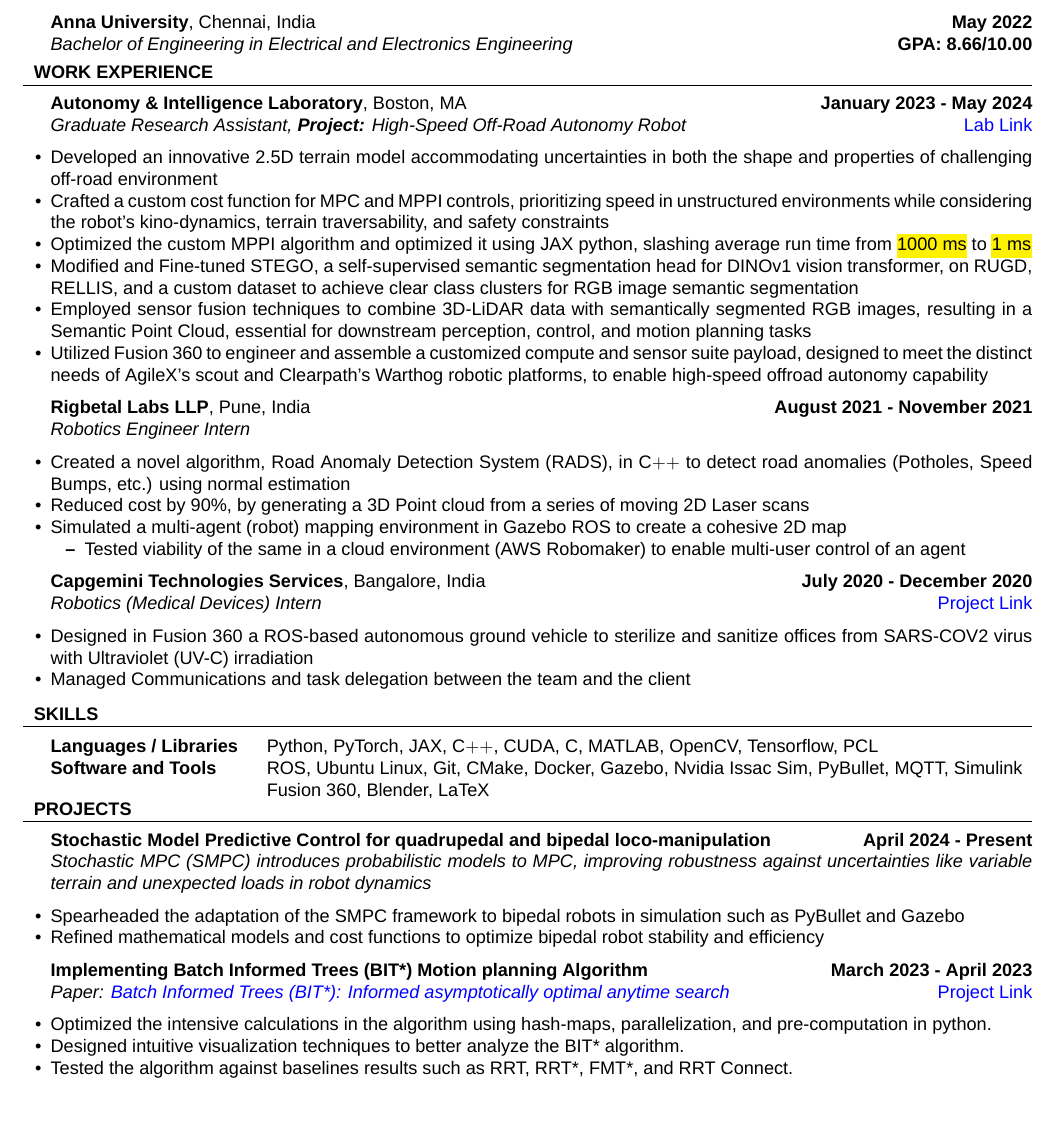
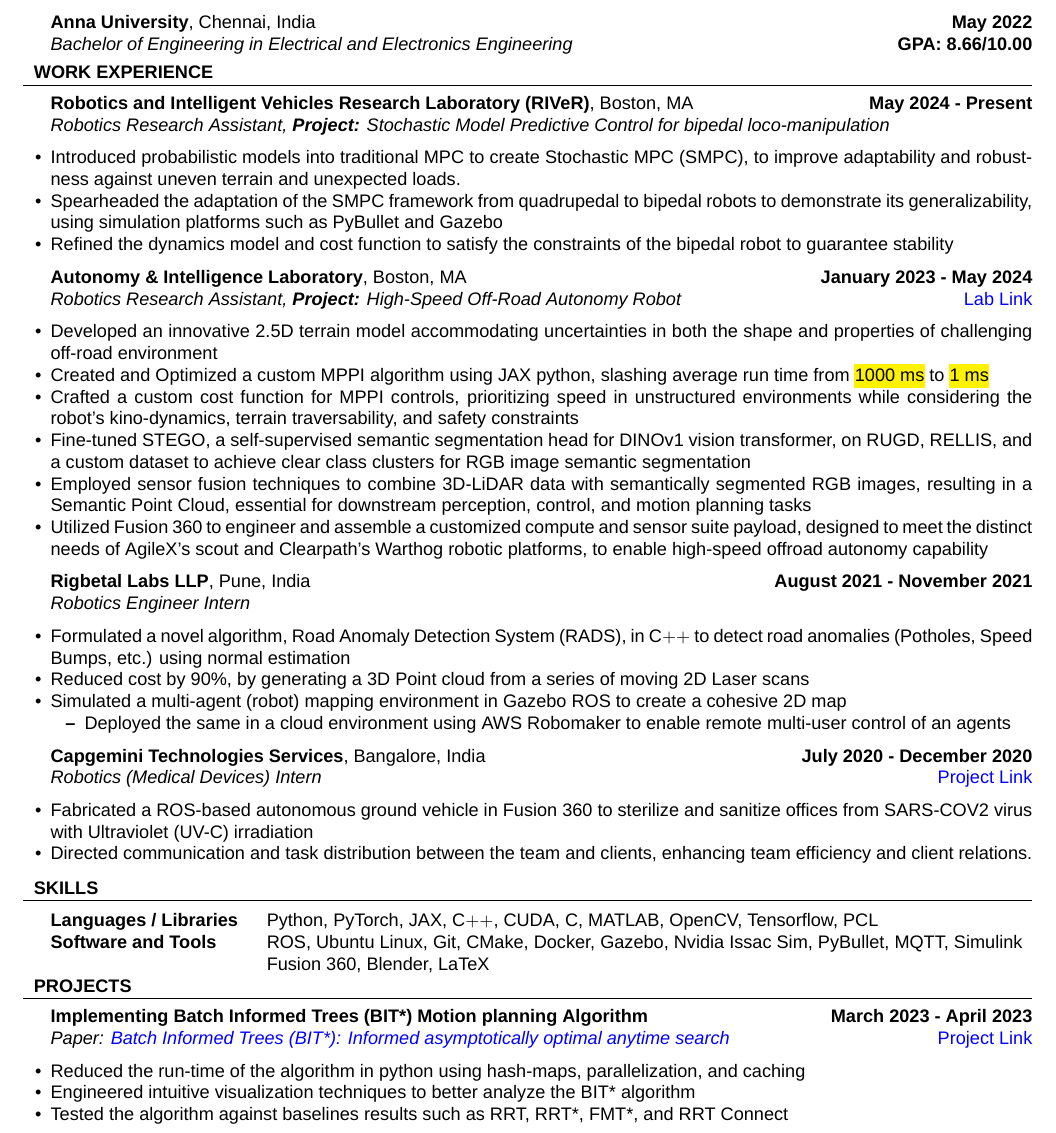
Before and after one commit to Sahas-Ananth/Resume, a LaTeX CV (sahas_resume.tex): part of the page, cut so that both start at the same text, the shorter picture padded with empty space. Compiled offline with XeLaTeX; a missing font is replaced by an installed copy or a similar font.

Commit message:
Added RIVeR Lab to Work Exp.

```diff
--- a/sahas_resume.tex
+++ b/sahas_resume.tex
@@ -45,11 +45,16 @@
 
 % WORK EXPERIENCE SECTION
 \begin{rSection}{WORK EXPERIENCE}
-	\begin{rProjExpDetails}{Autonomy \& Intelligence Laboratory}{Boston, MA}{January 2023 - May 2024}{Graduate Research Assistant, \textbf{Project:} High-Speed Off-Road Autonomy Robot}{https://neu-autonomy.github.io/lab_website/team/}{Lab Link}
+	\begin{rProjExpDetails}{Robotics and Intelligent Vehicles Research Laboratory (RIVeR)}{Boston, MA}{May 2024 - Present}{Robotics Research Assistant, \textbf{Project:} Stochastic Model Predictive Control for bipedal loco-manipulation}{}{}
+		\item Introduced probabilistic models into traditional MPC to create Stochastic MPC (SMPC), to improve adaptability and robustness against uneven terrain and unexpected loads.
+		\item Spearheaded the adaptation of the SMPC framework from quadrupedal to bipedal robots to demonstrate its generalizability, using simulation platforms such as PyBullet and Gazebo
+		\item Refined the dynamics model and cost function to satisfy the constraints of the bipedal robot to guarantee stability % and efficiency
+	\end{rProjExpDetails}
+	\begin{rProjExpDetails}{Autonomy \& Intelligence Laboratory}{Boston, MA}{January 2023 - May 2024}{Robotics Research Assistant, \textbf{Project:} High-Speed Off-Road Autonomy Robot}{https://neu-autonomy.github.io/lab_website/team/}{Lab Link}
 		\item Developed an innovative 2.5D terrain model accommodating uncertainties in both the shape and properties of challenging off-road environment
-		\item Crafted a custom cost function for MPC and MPPI controls, prioritizing speed in unstructured environments while considering the robot's kino-dynamics, terrain traversability, and safety constraints
-		\item Optimized the custom MPPI algorithm and optimized it using JAX python, slashing average run time from \hl{1000 ms} to \hl{1 ms}
-		\item Modified and Fine-tuned STEGO, a self-supervised semantic segmentation head for DINOv1 vision transformer, on RUGD, RELLIS, and a custom dataset to achieve clear class clusters for RGB image semantic segmentation
+		\item Created and Optimized a custom MPPI algorithm using JAX python, slashing average run time from \hl{1000 ms} to \hl{1 ms}
+		\item Crafted a custom cost function for MPPI controls, prioritizing speed in unstructured environments while considering the robot's kino-dynamics, terrain traversability, and safety constraints
+		\item Fine-tuned STEGO, a self-supervised semantic segmentation head for DINOv1 vision transformer, on RUGD, RELLIS, and a custom dataset to achieve clear class clusters for RGB image semantic segmentation
 		% \vspace{-2mm}
 		% \item[-] Increased robustness and adaptability to diverse environments through self-supervised learning
 		% \item[-] Planned future incorporation of online learning in STEGO to increase robustness to unknown objects.
@@ -69,17 +74,17 @@
 	\end{rProjExpDetails}
 
 	\begin{rProjExpDetails}{Rigbetal Labs LLP}{Pune, India}{August 2021 - November 2021}{Robotics Engineer Intern}{}{}
-		\item Created a novel algorithm, Road Anomaly Detection System (RADS), in C$++$ to detect road anomalies (Potholes, Speed Bumps, etc.) using normal estimation
+		\item Formulated a novel algorithm, Road Anomaly Detection System (RADS), in C$++$ to detect road anomalies (Potholes, Speed Bumps, etc.) using normal estimation
 		\item Reduced cost by 90\%, by generating a 3D Point cloud from a series of moving 2D Laser scans
 		\item Simulated a multi-agent (robot) mapping environment in Gazebo ROS to create a cohesive 2D map
 		\begin{itemize}
-			\item Tested viability of the same in a cloud environment (AWS Robomaker) to enable multi-user control of an agent
+			\item Deployed the same in a cloud environment using AWS Robomaker to enable remote multi-user control of an agents
 		\end{itemize}
 	\end{rProjExpDetails}
 
 	\begin{rProjExpDetails}{Capgemini Technologies Services}{Bangalore, India}{July 2020 - December 2020}{Robotics (Medical Devices) Intern}{https://github.com/Sahas-Ananth/ROS-ASV}{}
-		\item Designed in Fusion 360 a ROS-based autonomous ground vehicle to sterilize and sanitize offices from SARS-COV2 virus with Ultraviolet (UV-C) irradiation
-		\item Managed Communications and task delegation between the team and the client
+		\item Fabricated a ROS-based autonomous ground vehicle in Fusion 360 to sterilize and sanitize offices from SARS-COV2 virus with Ultraviolet (UV-C) irradiation
+		\item Directed communication and task distribution between the team and clients, enhancing team efficiency and client relations.
 	\end{rProjExpDetails}
 \end{rSection}
 % \vspace{-3mm}
@@ -90,18 +95,19 @@
 		                      & Fusion 360, Blender, LaTeX                                                                \\
 	\end{tabular}
 \end{rSection}
-\vspace{-3.5mm}
+\vspace{-3.0mm}
 \begin{rSection}{PROJECTS}
-	\begin{rProjExpDetails}{Stochastic Model Predictive Control for quadrupedal and bipedal loco-manipulation}{}{April 2024 - Present}{Stochastic MPC (SMPC) introduces probabilistic models to MPC, improving robustness against uncertainties like variable terrain and unexpected loads in robot dynamics}{}{}
-		% \item Stochastic MPC (SMPC) introduces probabilistic models to MPC, improving robustness against uncertainties like variable terrain and unexpected loads
-		\item Spearheaded the adaptation of the SMPC framework to bipedal robots in simulation such as PyBullet and Gazebo
-		\item Refined mathematical models and cost functions to optimize bipedal robot stability and efficiency %, preparing foundational research for publication.
-	\end{rProjExpDetails}
+	% TODO: Add SLAM project.
+	% \begin{rProjExpDetails}{Stochastic Model Predictive Control for quadrupedal and bipedal loco-manipulation}{}{April 2024 - Present}{Stochastic MPC (SMPC) introduces probabilistic models to MPC, improving robustness against uncertainties like variable terrain and unexpected loads in robot dynamics}{}{}
+	% 	% \item Stochastic MPC (SMPC) introduces probabilistic models to MPC, improving robustness against uncertainties like variable terrain and unexpected loads
+	% 	\item Spearheaded the adaptation of the SMPC framework to bipedal robots in simulation such as PyBullet and Gazebo
+	% 	\item Refined mathematical models and cost functions to optimize bipedal robot stability and efficiency %, preparing foundational research for publication.
+	% \end{rProjExpDetails}
 
 	\begin{rProjExpDetails}{Implementing Batch Informed Trees (BIT*) Motion planning Algorithm}{}{March 2023 - April 2023}{Paper: \href{https://journals.sagepub.com/doi/pdf/10.1177/0278364919890396}{\textit{Batch Informed Trees (BIT*): Informed asymptotically optimal anytime search}}}{https://sahas-ananth.github.io/projects/BIT_star.html}{}
-		\item Optimized the intensive calculations in the algorithm using hash-maps, parallelization, and pre-computation in python.
-		\item Designed intuitive visualization techniques to better analyze the BIT* algorithm.
-		\item Tested the algorithm against baselines results such as RRT, RRT*, FMT*, and RRT Connect.
+		\item Reduced the run-time of the algorithm in python using hash-maps, parallelization, and caching
+		\item Engineered intuitive visualization techniques to better analyze the BIT* algorithm
+		\item Tested the algorithm against baselines results such as RRT, RRT*, FMT*, and RRT Connect
 	\end{rProjExpDetails}
 	%
 	% \begin{rProjExpDetails}{Learning Inverse Kinematics using Reinforcement Learning}{}{October 2022 - December 2022}{A 7 DoF robot arm which will reach a goal location trained with Reinforcement Learning}{https://github.com/Sahas-Ananth/RL-FinalProject}{}
```
Also changed, not shown: sahas_resume.pdf.
